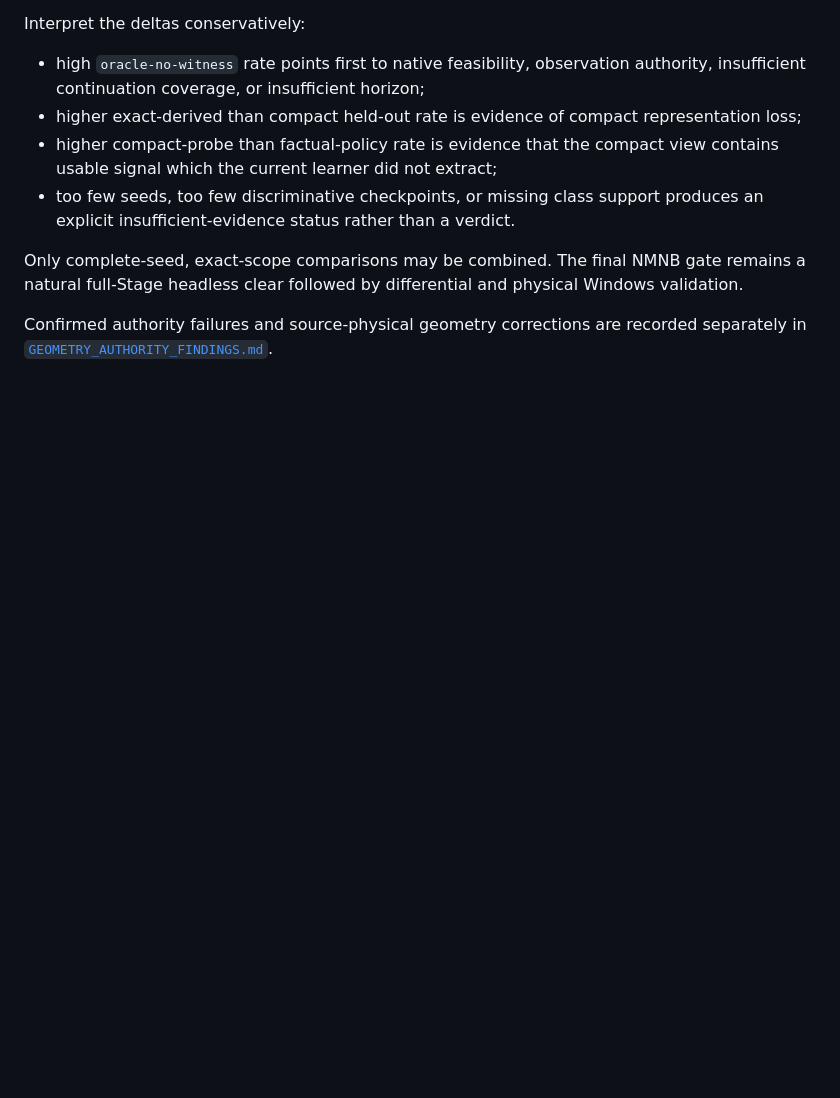
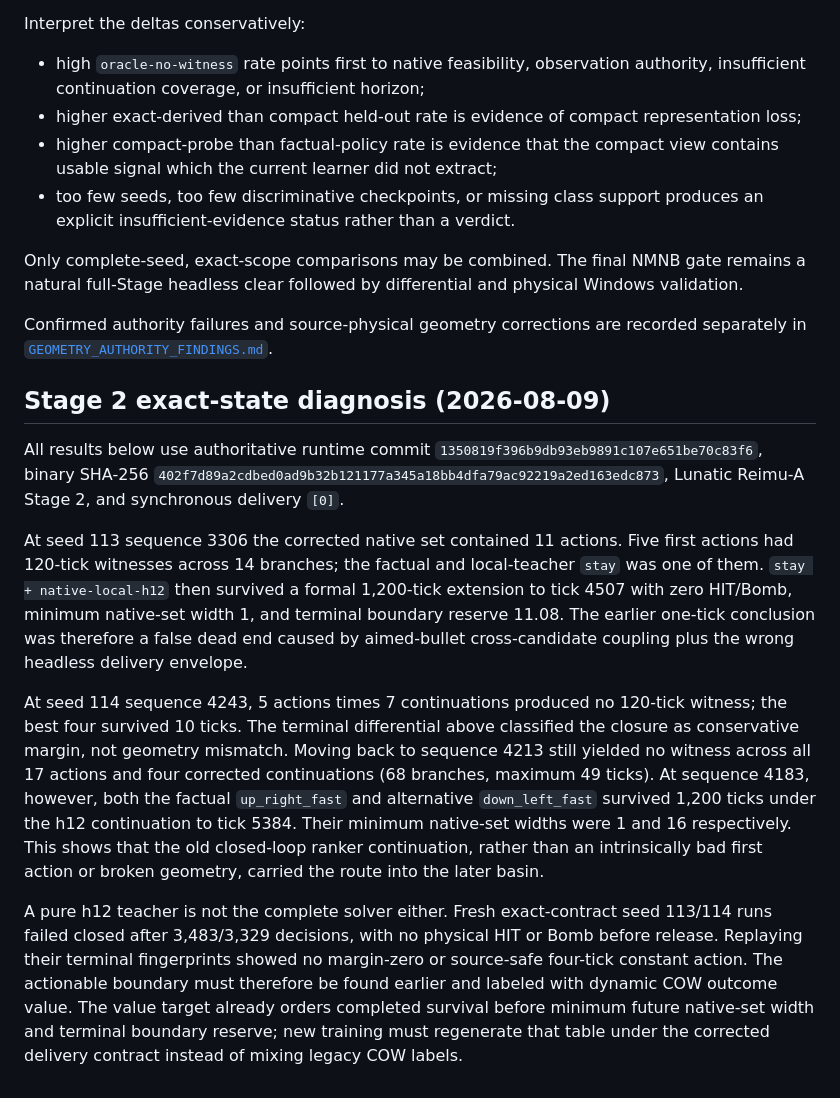
Before and after one commit to N0zoM1z0/touhou-solver-th06-rl, a Markdown page: docs/FEASIBILITY_ORACLE.md, the part around the change. Rendered like a GitHub page; blank space fills up the shorter version.

Commit message:
Record exact-state authority diagnosis

```diff
--- a/docs/FEASIBILITY_ORACLE.md
+++ b/docs/FEASIBILITY_ORACLE.md
@@ -157,3 +157,39 @@ physical Windows validation.
 Confirmed authority failures and source-physical geometry corrections are
 recorded separately in
 [`GEOMETRY_AUTHORITY_FINDINGS.md`](GEOMETRY_AUTHORITY_FINDINGS.md).
+
+## Stage 2 exact-state diagnosis (2026-08-09)
+
+All results below use authoritative runtime commit
+`1350819f396b9db93eb9891c107e651be70c83f6`, binary SHA-256
+`402f7d89a2cdbed0ad9b32b121177a345a18bb4dfa79ac92219a2ed163edc873`,
+Lunatic Reimu-A Stage 2, and synchronous delivery `[0]`.
+
+At seed 113 sequence 3306 the corrected native set contained 11 actions.
+Five first actions had 120-tick witnesses across 14 branches; the factual and
+local-teacher `stay` was one of them. `stay + native-local-h12` then survived a
+formal 1,200-tick extension to tick 4507 with zero HIT/Bomb, minimum native-set
+width 1, and terminal boundary reserve 11.08. The earlier one-tick conclusion
+was therefore a false dead end caused by aimed-bullet cross-candidate coupling
+plus the wrong headless delivery envelope.
+
+At seed 114 sequence 4243, 5 actions times 7 continuations produced no
+120-tick witness; the best four survived 10 ticks. The terminal differential
+above classified the closure as conservative margin, not geometry mismatch.
+Moving back to sequence 4213 still yielded no witness across all 17 actions
+and four corrected continuations (68 branches, maximum 49 ticks). At sequence
+4183, however, both the factual `up_right_fast` and alternative
+`down_left_fast` survived 1,200 ticks under the h12 continuation to tick 5384.
+Their minimum native-set widths were 1 and 16 respectively. This shows that
+the old closed-loop ranker continuation, rather than an intrinsically bad
+first action or broken geometry, carried the route into the later basin.
+
+A pure h12 teacher is not the complete solver either. Fresh exact-contract
+seed 113/114 runs failed closed after 3,483/3,329 decisions, with no physical
+HIT or Bomb before release. Replaying their terminal fingerprints showed no
+margin-zero or source-safe four-tick constant action. The actionable boundary
+must therefore be found earlier and labeled with dynamic COW outcome value.
+The value target already orders completed survival before minimum future
+native-set width and terminal boundary reserve; new training must regenerate
+that table under the corrected delivery contract instead of mixing legacy COW
+labels.
```
Also changed, not shown: docs/GEOMETRY_AUTHORITY_FINDINGS.md (+26 -0 lines), docs/LEARNING_RETROSPECTIVE.md (+21 -0 lines).
